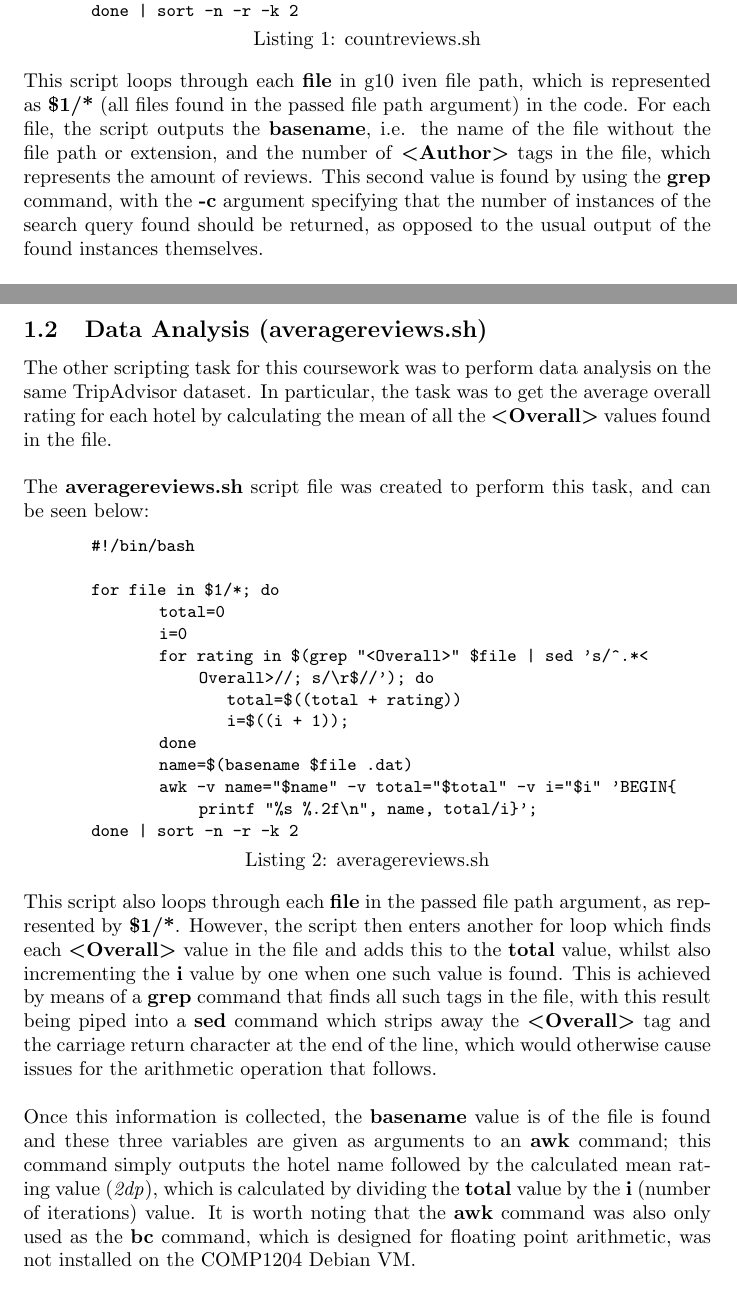
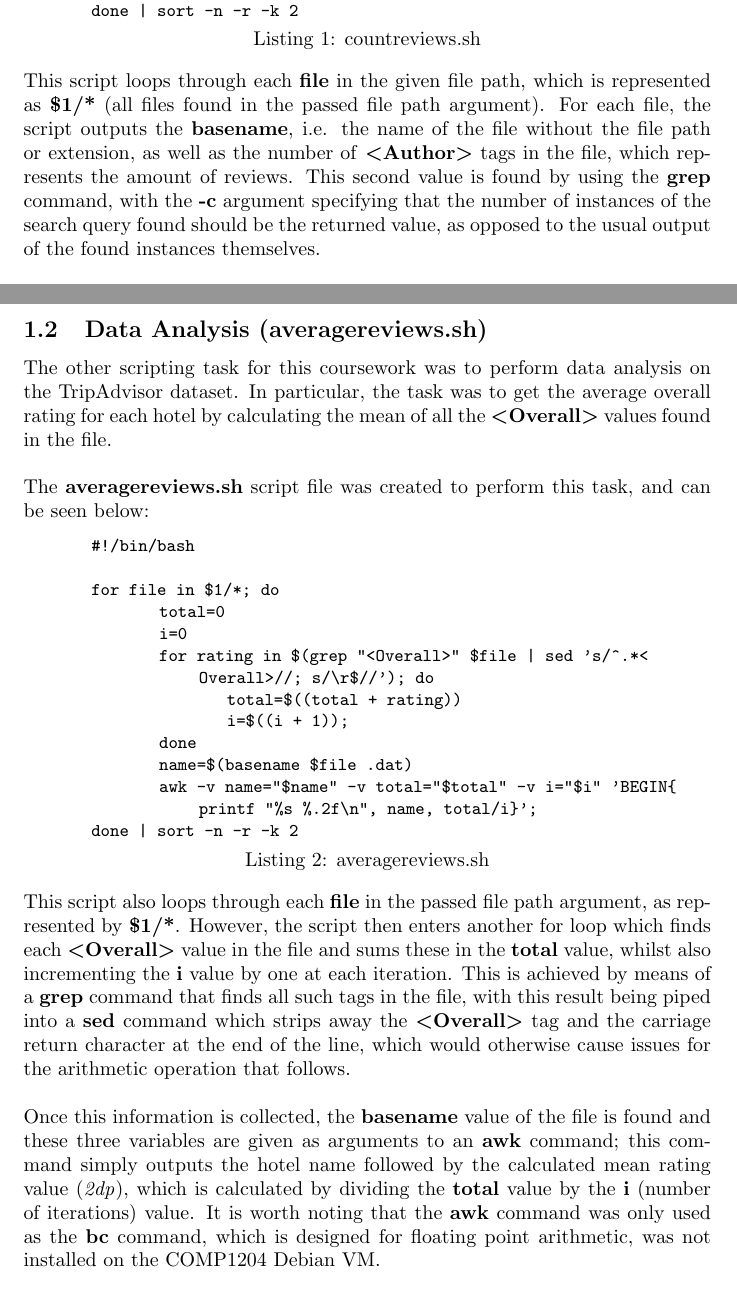
Before and after one commit to DanBest21/comp1204-db5n17-cwk1, a LaTeX document (report.tex): two parts of pages 2 and 3 of 5, joined at a grey line, cut so that both start at the same text. Compiled offline with pdfLaTeX.

Commit message:
Corrected some mistakes in the port and added the git.log file.

```diff
--- a/report.tex
+++ b/report.tex
@@ -43,14 +43,14 @@
 	\end{lstlisting}
 
 	\noindent
-	This script loops through each \textbf{file} in g10 iven file path, which is represented as \textbf{\$1/*} (all files found in the passed file path argument) in the code. For each file, the script outputs the \textbf{basename}, i.e. the name of the file without the file path or extension, and the number of \textbf{{\textless}Author\textgreater} tags in the file, which represents the amount of reviews. This second value is found by using the \textbf{grep} command, with the \textbf{-c} argument specifying that the number of instances of the search query found should be returned, as opposed to the usual output of the found instances themselves. \newline
+	This script loops through each \textbf{file} in the given file path, which is represented as \textbf{\$1/*} (all files found in the passed file path argument). For each file, the script outputs the \textbf{basename}, i.e. the name of the file without the file path or extension, as well as the number of \textbf{{\textless}Author\textgreater} tags in the file, which represents the amount of reviews. This second value is found by using the \textbf{grep} command, with the \textbf{-c} argument specifying that the number of instances of the search query found should be the returned value, as opposed to the usual output of the found instances themselves. \newline
 
 	\noindent
 	Once the for loop has been completed, the output is piped into the \textbf{sort} command, which sorts the results in numerical order (\textbf{-n}), in reverse order (\textbf{-r}), and based on the second column (\textbf{-k 2}).
 
 	\newpage
 	\subsection{Data Analysis (averagereviews.sh)}
-	The other scripting task for this coursework was to perform data analysis on the same TripAdvisor dataset. In particular, the task was to get the average overall rating for each hotel by calculating the mean of all the \textbf{{\textless}Overall\textgreater} values found in the file. \newline
+	The other scripting task for this coursework was to perform data analysis on the TripAdvisor dataset. In particular, the task was to get the average overall rating for each hotel by calculating the mean of all the \textbf{{\textless}Overall\textgreater} values found in the file. \newline
 
 	\noindent
 	The \textbf{averagereviews.sh} script file was created to perform this task, and can be seen below:
@@ -71,10 +71,10 @@
 	\end{lstlisting}
 
 	\noindent
-	This script also loops through each \textbf{file} in the passed file path argument, as represented by \textbf{\$1/*}. However, the script then enters another for loop which finds each \textbf{{\textless}Overall\textgreater} value in the file and adds this to the \textbf{total} value, whilst also incrementing the \textbf{i} value by one when one such value is found. This is achieved by means of a \textbf{grep} command that finds all such tags in the file, with this result being piped into a \textbf{sed} command which strips away the \textbf{{\textless}Overall\textgreater} tag and the carriage return character at the end of the line, which would otherwise cause issues for the arithmetic operation that follows. \newline
+	This script also loops through each \textbf{file} in the passed file path argument, as represented by \textbf{\$1/*}. However, the script then enters another for loop which finds each \textbf{{\textless}Overall\textgreater} value in the file and sums these in the \textbf{total} value, whilst also incrementing the \textbf{i} value by one at each iteration. This is achieved by means of a \textbf{grep} command that finds all such tags in the file, with this result being piped into a \textbf{sed} command which strips away the \textbf{{\textless}Overall\textgreater} tag and the carriage return character at the end of the line, which would otherwise cause issues for the arithmetic operation that follows. \newline
 
 	\noindent
-	Once this information is collected, the \textbf{basename} value is of the file is found and these three variables are given as arguments to an \textbf{awk} command; this command simply outputs the hotel name followed by the calculated mean rating value (\textit{2dp}), which is calculated by dividing the \textbf{total} value by the \textbf{i} (number of iterations) value. It is worth noting that the \textbf{awk} command was also only used as the \textbf{bc} command, which is designed for floating point arithmetic, was not installed on the COMP1204 Debian VM. \newline
+	Once this information is collected, the \textbf{basename} value of the file is found and these three variables are given as arguments to an \textbf{awk} command; this command simply outputs the hotel name followed by the calculated mean rating value (\textit{2dp}), which is calculated by dividing the \textbf{total} value by the \textbf{i} (number of iterations) value. It is worth noting that the \textbf{awk} command was only used as the \textbf{bc} command, which is designed for floating point arithmetic, was not installed on the COMP1204 Debian VM. \newline
 
 	\noindent
 	As with the previous script, this output is then piped into a sort command that sorts the results in numerical order (\textbf{-n}), in reverse order (\textbf{-r}), and based on the second column (\textbf{-k 2}).
```
Also changed, not shown: report.pdf, report.tex (12 more changed lines), 3 other files.
